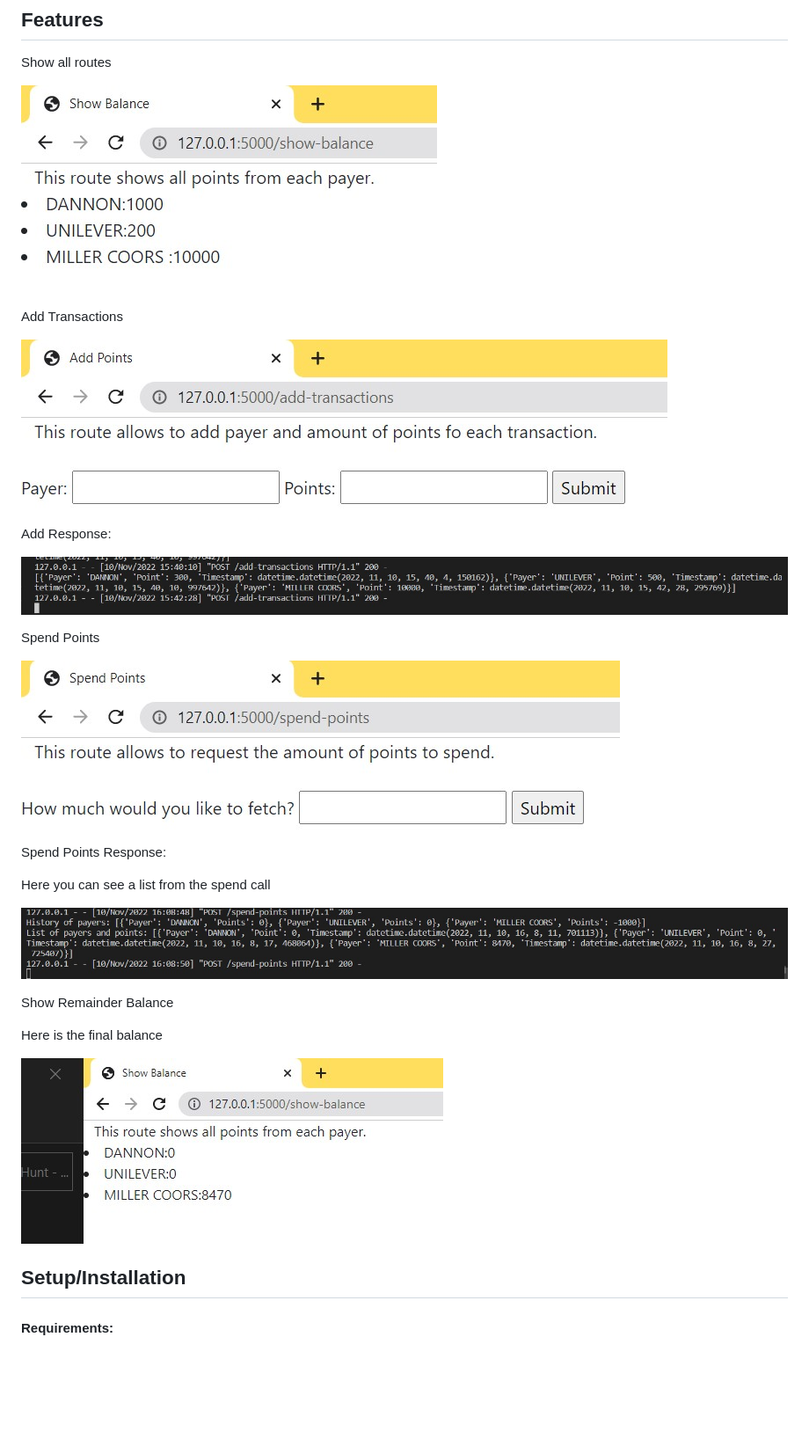
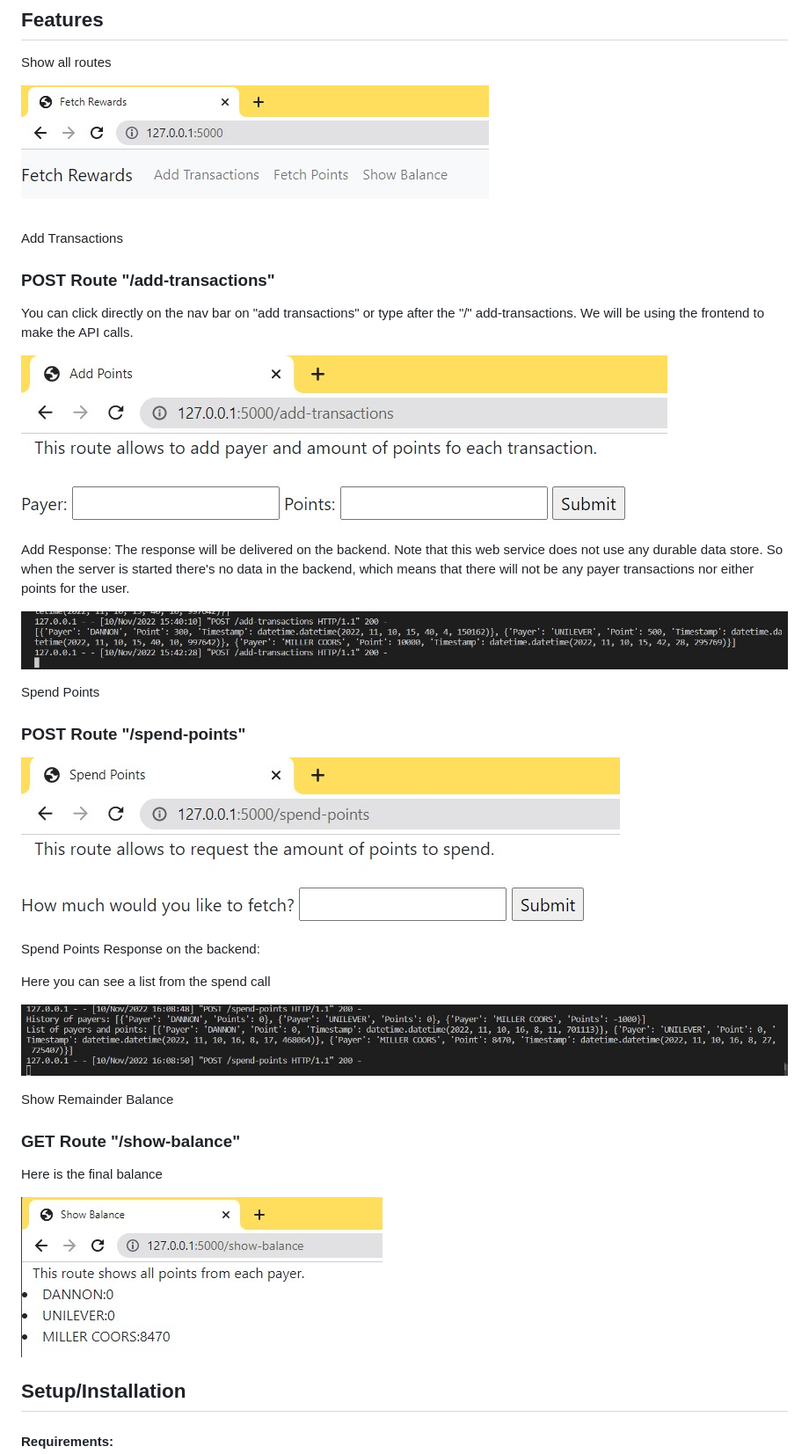
Before and after one commit to karineunderwood/fetch-rewards-exercise, a Markdown page: README.md, the part around the change. Shown: that part at 88% size. Drawn GitHub-style; pictures changed too: README-img/all-routes.jpg (added), README-img/final-balance.jpg (deleted), README-img/show-final-balance.jpg (added); blank space fills up the shorter version.

Commit message:
Working on read

```diff
--- a/README.md
+++ b/README.md
@@ -27,32 +27,37 @@ Oldest points are spent first accordingly in their transaction's timestamp, rega
 
 Show all routes
 
-![All Routes](README-img/Routes-fetchrewards.jpg)
+![All Routes](README-img/all-routes.jpg)
 
 
 Add Transactions
+### POST Route "/add-transactions"
+You can click directly on the nav bar on "add transactions" or type after the "/" add-transactions. We will be using the frontend to make the API calls.
 
 ![Add Transactions](README-img/add-transaction-route.jpg)
 
 Add Response:
+The response will be delivered on the backend. Note that this web service does not use any durable data store. So when the server is started there's no data in the backend, which means that there will not be any payer transactions nor either points for the user.
 
 ![Add Response](README-img/add-response.jpg)
 
 Spend Points
+### POST Route "/spend-points"
 
 ![Spend Points](README-img/spend-route.jpg)
 
-Spend Points Response:
+Spend Points Response on the backend:
 
 Here you can see a list from the spend call
 
 ![Spend Response](README-img/spend-response.jpg)
 
 Show Remainder Balance
+### GET Route "/show-balance"
 
 Here is the final balance
 
-![Show Remainder Balance](README-img/final-balance.jpg)
+![Show Remainder Balance](README-img/show-final-balance.jpg)
 
 ## Setup/Installation
 #### Requirements:
```
